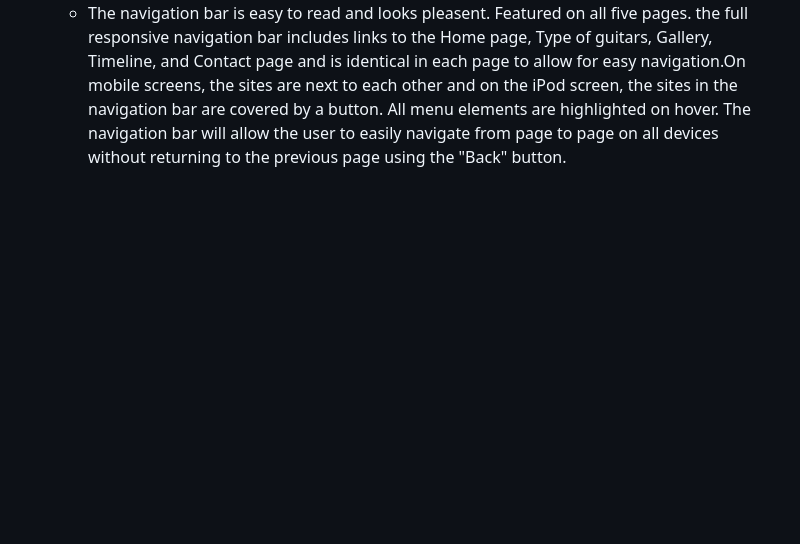
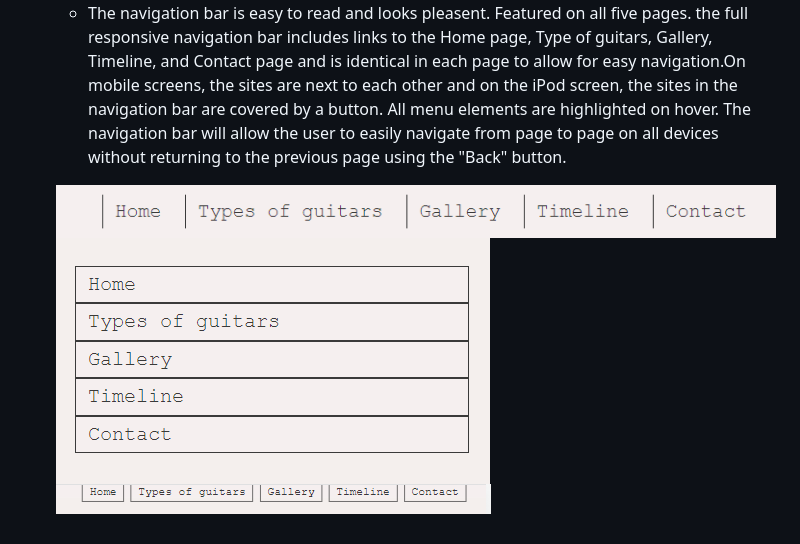
Before and after one commit to mariaarnesson/portfolio1-guitars_history-website, a Markdown page: README.md, the part around the change. Drawn GitHub-style; pictures changed too: assets/images/navigation_bar.png (added), assets/images/navigation_bar_ipad.png (added), assets/images/navigation_bar_iphone.png (added); blank space fills up the shorter version.

Commit message:
Added navigation bar images to README.md

```diff
--- a/README.md
+++ b/README.md
@@ -34,3 +34,7 @@ The site will be useful for people who want to get acquainted with the history o
 ## Existing Features
 - Navigation bar
     - The navigation bar is easy to read and looks pleasent. Featured on all five pages. the full responsive navigation bar includes links to the Home page, Type of guitars, Gallery, Timeline, and Contact page and is identical in each page to allow for easy navigation.On mobile screens, the sites are next to each other and on the iPod screen, the sites in the navigation bar are covered by a button.  All menu elements are highlighted on hover. The navigation bar will allow the user to easily navigate from page to page on all devices without returning to the previous page using the "Back" button.
+
+    ![Navigation bar](assets/images/navigation_bar.png)
+    ![Navigation bar iphone](assets/images/navigation_bar_iphone.png)
+    ![Navigation bar ipad](assets/images/navigation_bar_ipad.png)
```
